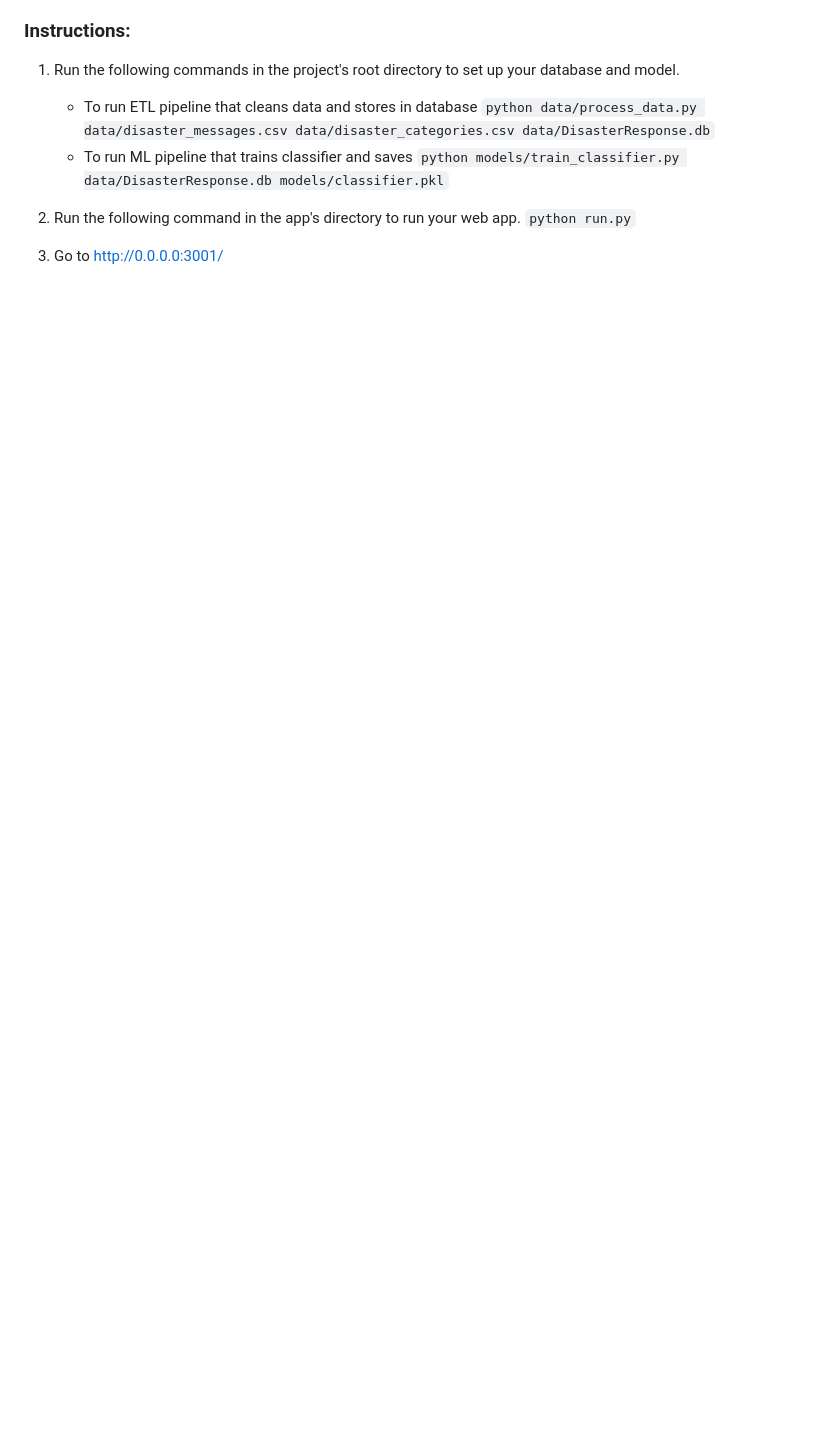
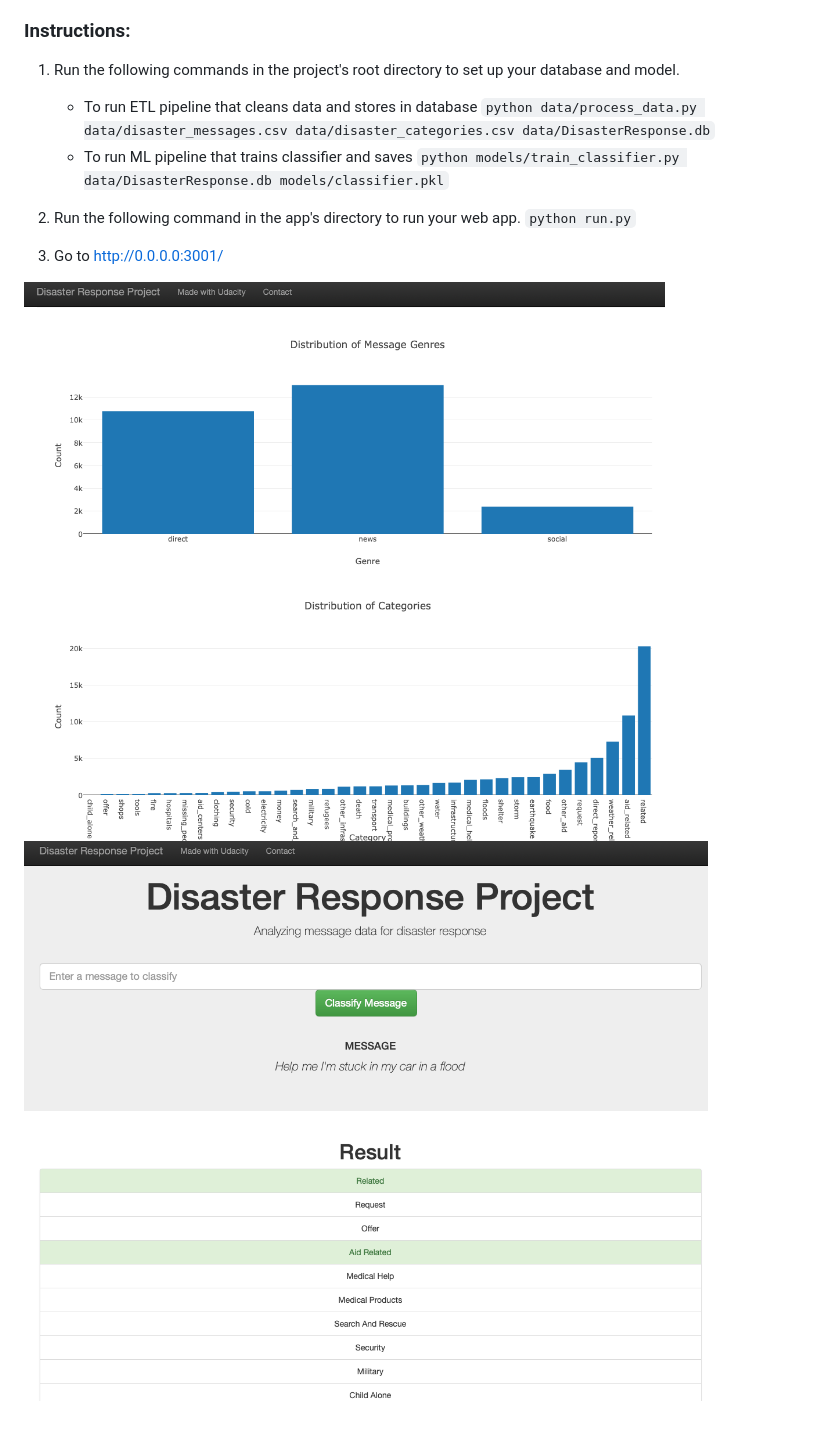
Before and after one commit to syedroshanzameer/udacity-ds, a Markdown page: README.md, the part around the change printed below. Drawn GitHub-style; pictures changed too: images/classify_text.png (added), images/visual.png (added); blank space fills up the shorter version.

Commit message:
added images to README.MD

```diff
--- a/README.md
+++ b/README.md
@@ -35,3 +35,6 @@ Data visualizations using Plotly in the web app.
     `python run.py`
 
 3. Go to http://0.0.0.0:3001/
+
+![Visualization](/images/visual.png)
+![Classified text](/images/classify_text.png)
```
Also changed, not shown: other parts of README.md (+14 -14 lines).
